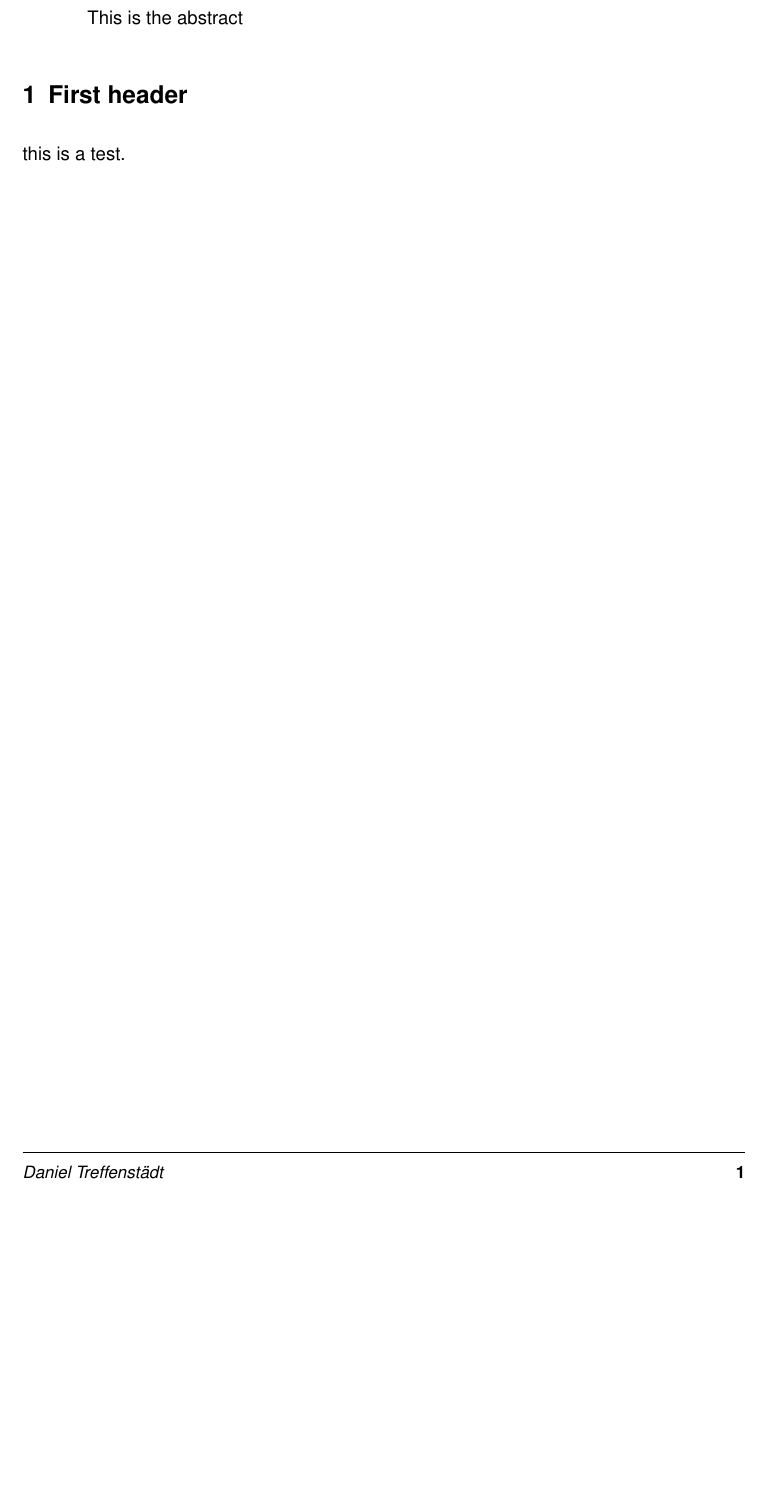
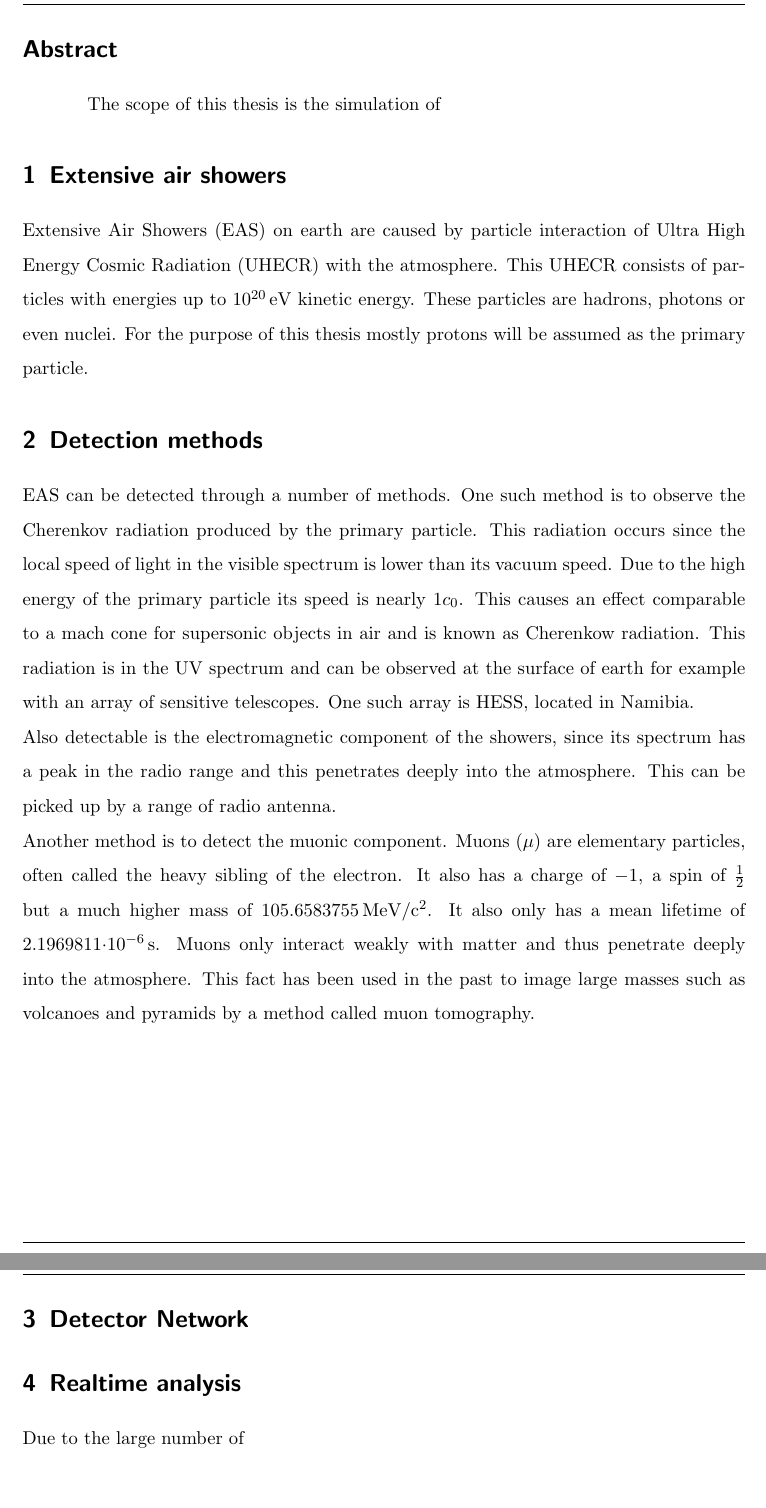
Before and after one commit to dtreffenstaedt/bachelorthesis, a LaTeX thesis (thesis.tex, which reads data/glossaries.tex, jluthesis.cls): part of page 3 of 3 before the commit and two parts of pages 3 and 4 of 5 after it, the two joined at a grey line, cut at the place of the change, the shorter picture padded with empty space. Compiled offline with pdfLaTeX.

Commit message:
Continued to write a bit

```diff
--- /dev/null
+++ b/data/glossaries.tex
@@ -0,0 +1,4 @@
+\newacronym{eas}{EAS}{Extensive Air Showers}
+\newacronym{uhecr}{UHECR}{Ultra High Energy Cosmic Radiation}
+\newglossaryentry{hadron} {name=hadron, description={subatomic particle affected by the strong interaction}}
+\newglossaryentry{nucleus} {name=nucleus, plural=nuclei, description={Center of an atom}}
--- a/jluthesis.cls
+++ b/jluthesis.cls
@@ -33,8 +33,8 @@
 \listfiles
 \urlstyle{same} % Url font the same as rest of the text
 \RequirePackage{wrapfig}
-\RequirePackage{helvet} % font definition
-\renewcommand{\familydefault}{\sfdefault} % font definition
+%\RequirePackage{helvet} % font definition
+%\renewcommand{\familydefault}{\sfdefault} % font definition
 
 \RequirePackage{hyperref}
 \hypersetup{
@@ -101,6 +101,8 @@
 % +++ custom commands
 \newcommand{\todo}[1]{\textbf{\textcolor{red}{TODO: #1}}}
 \newcommand{\note}[1]{\textbf{\textcolor{red}{NOTE: #1}}}
+\newcommand{\sn}[2]{\ensuremath{{#1}{\cdot}10^{#2}}}
+\newcommand{\snsi}[3]{\ensuremath{{#1}{\cdot}10^{#2}\,\si{#3}}}
 % --- custom commands
 
 % +++ header and footer definitions
--- a/thesis.tex
+++ b/thesis.tex
@@ -9,11 +15,23 @@
 
 \begin{document}
 \makebeginning{
-This is the abstract
+	The scope of this thesis is the simulation of
 }
 
-\section{First header}
-this is a test.
+\section{Extensive air showers}
+\acrfull{eas} on earth are caused by particle interaction of \acrfull{uhecr} with the atmosphere. This \acrshort{uhecr} consists of particles with energies up to $10^{20}$\,eV kinetic energy. These particles are \glspl{hadron}, photons or even \glspl{nucleus}. For the purpose of this thesis mostly protons will be assumed as the primary particle.
+
+\section{Detection methods}
+
+\acrshort{eas} can be detected through a number of methods. One such method is to observe the Cherenkov radiation produced by the primary particle. This radiation occurs since the local speed of light in the visible spectrum is lower than its vacuum speed. Due to the high energy of the primary particle its speed is nearly $1c_0$. This causes an effect comparable to a mach cone for supersonic objects in air and is known as Cherenkow radiation. This radiation is in the UV spectrum and can be observed at the surface of earth for example with an array of sensitive telescopes. One such array is HESS, located in Namibia. \\
+Also detectable is the electromagnetic component of the showers, since its spectrum has a peak in the radio range and this penetrates deeply into the atmosphere. This can be picked up by a range of radio antenna. \\
+Another method is to detect the muonic component. Muons ($\mu$) are elementary particles, often called the heavy sibling of the electron. It also has a charge of $-1$, a spin of $\frac{1}{2}$ but a much higher mass of
+$105.6583755\,\si{MeV/c^2}$. It also only has a mean lifetime of $\snsi{2.1969811}{-6}{s}$. Muons only interact weakly with matter and thus penetrate deeply into the atmosphere. This fact has been used in the past to image large masses such as volcanoes and pyramids by a method called muon tomography.
+
+\section{Detector Network}
+
+\section{Realtime analysis}
+Due to the large number of
 
 \backmatter
 \end{document}
```
Also changed, not shown: data/thesis.bib (added), thesis.tex (12 more changed lines).
